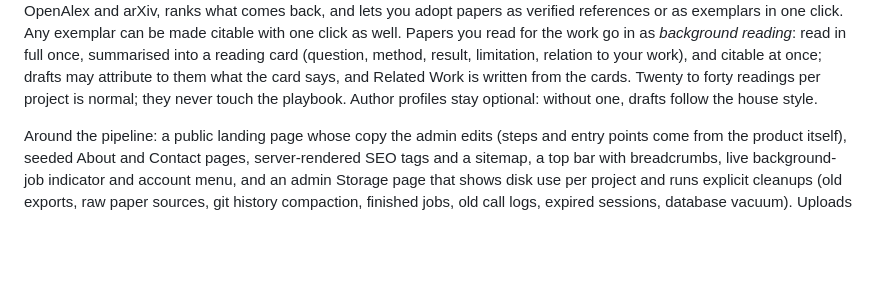
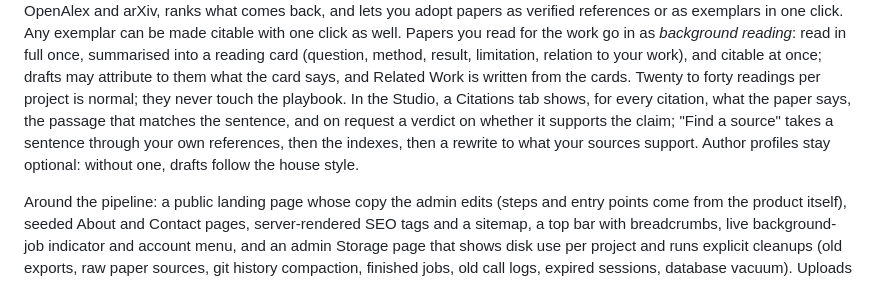
Before and after one commit to nasiriubat/amanuensis, a Markdown page: README.md, the part around the change. Drawn GitHub-style; blank space fills up the shorter version.

Commit message:
Roadmap and README: citation evidence and Find a source
Co-Authored-By: Claude Fable 5.1 <noreply@anthropic.com>

```diff
--- a/README.md
+++ b/README.md
@@ -29,7 +29,10 @@ can be made citable with one click as well. Papers you read for the work go in a
 reading*: read in full once, summarised into a reading card (question, method, result,
 limitation, relation to your work), and citable at once; drafts may attribute to them what the
 card says, and Related Work is written from the cards. Twenty to forty readings per project is
-normal; they never touch the playbook. Author profiles stay optional: without one, drafts
+normal; they never touch the playbook. In the Studio, a Citations tab shows, for every citation,
+what the paper says, the passage that matches the sentence, and on request a verdict on whether it
+supports the claim; "Find a source" takes a sentence through your own references, then the
+indexes, then a rewrite to what your sources support. Author profiles stay optional: without one, drafts
 follow the house style.
 
 Around the pipeline: a public landing page whose copy the admin edits (steps and entry points
```
Also changed, not shown: ROADMAP.md (+17 -0 lines).
